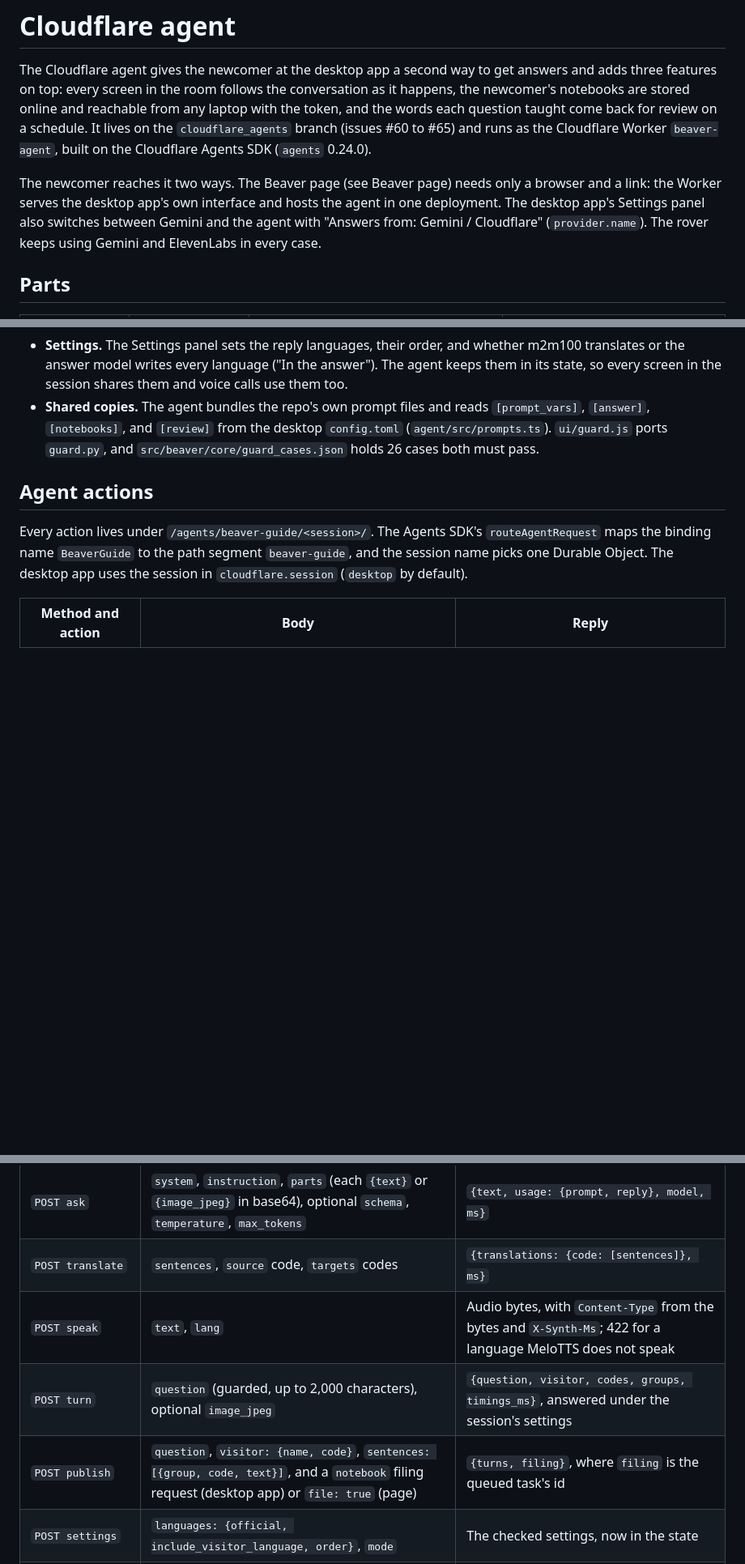
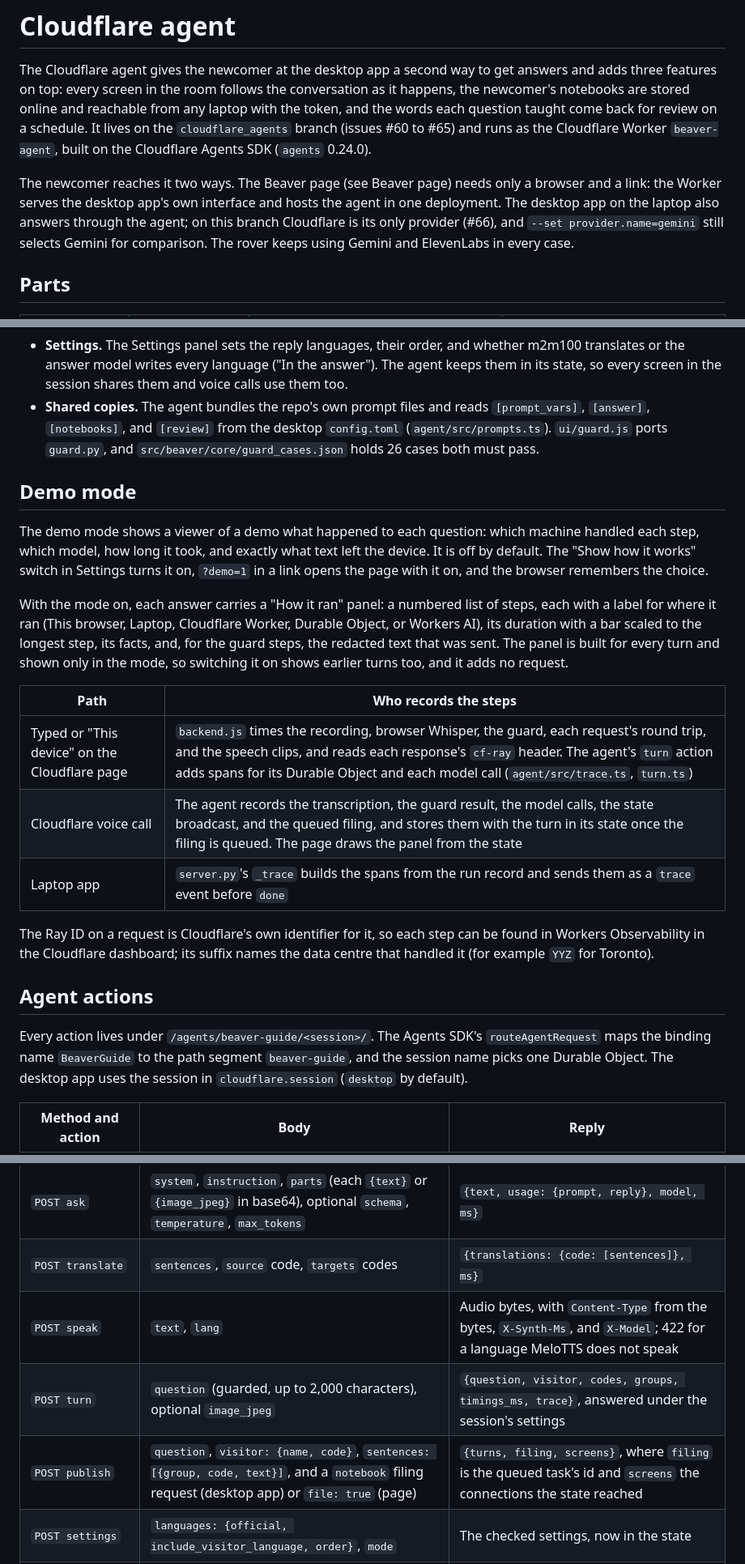
Before and after one commit to reversely/beaver, a Markdown page: docs/cloudflare-agent.md, 3 parts joined by grey strips. Shown at 81% size. Drawn GitHub-style; blank space fills up the shorter version.

Commit message:
docs: describe the demo mode and the laptop's Cloudflare-only provider
refs #67

```diff
--- a/docs/cloudflare-agent.md
+++ b/docs/cloudflare-agent.md
@@ -8,9 +8,9 @@ each question taught come back for review on a schedule. It lives on the `cloudf
 Agents SDK (`agents` 0.24.0).
 
 The newcomer reaches it two ways. The Beaver page (see Beaver page) needs only a browser and a
-link: the Worker serves the desktop app's own interface and hosts the agent in one deployment. The desktop app's Settings
-panel also switches between Gemini and the agent with "Answers from: Gemini / Cloudflare"
-(`provider.name`). The rover keeps using Gemini and ElevenLabs in every case.
+link: the Worker serves the desktop app's own interface and hosts the agent in one deployment. The desktop app on the laptop
+also answers through the agent; on this branch Cloudflare is its only provider (#66), and
+`--set provider.name=gemini` still selects Gemini for comparison. The rover keeps using Gemini and ElevenLabs in every case.
 
 ## Parts
 
@@ -132,6 +132,29 @@ whole app, with no laptop server and no install.
   `[answer]`, `[notebooks]`, and `[review]` from the desktop `config.toml` (`agent/src/prompts.ts`).
   `ui/guard.js` ports `guard.py`, and `src/beaver/core/guard_cases.json` holds 26 cases both must pass.
 
+## Demo mode
+
+The demo mode shows a viewer of a demo what happened to each question: which machine handled
+each step, which model, how long it took, and exactly what text left the device. It is off by
+default. The "Show how it works" switch in Settings turns it on, `?demo=1` in a link opens the page
+with it on, and the browser remembers the choice.
+
+With the mode on, each answer carries a "How it ran" panel: a numbered list of steps, each with a
+label for where it ran (This browser, Laptop, Cloudflare Worker, Durable Object, or Workers AI), its
+duration with a bar scaled to the longest step, its facts, and, for the guard steps, the redacted
+text that was sent. The panel is built for every turn and shown only in the mode, so switching it on
+shows earlier turns too, and it adds no request.
+
+| Path | Who records the steps |
+|---|---|
+| Typed or "This device" on the Cloudflare page | `backend.js` times the recording, browser Whisper, the guard, each request's round trip, and the speech clips, and reads each response's `cf-ray` header. The agent's `turn` action adds spans for its Durable Object and each model call (`agent/src/trace.ts`, `turn.ts`) |
+| Cloudflare voice call | The agent records the transcription, the guard result, the model calls, the state broadcast, and the queued filing, and stores them with the turn in its state once the filing is queued. The page draws the panel from the state |
+| Laptop app | `server.py`'s `_trace` builds the spans from the run record and sends them as a `trace` event before `done` |
+
+The Ray ID on a request is Cloudflare's own identifier for it, so each step can be found in
+Workers Observability in the Cloudflare dashboard; its suffix names the data centre that handled it
+(for example `YYZ` for Toronto).
+
 ## Agent actions
 
 Every action lives under `/agents/beaver-guide/<session>/`. The Agents SDK's `routeAgentRequest`
@@ -143,9 +166,9 @@ default).
 |---|---|---|
 | `POST ask` | `system`, `instruction`, `parts` (each `{text}` or `{image_jpeg}` in base64), optional `schema`, `temperature`, `max_tokens` | `{text, usage: {prompt, reply}, model, ms}` |
 | `POST translate` | `sentences`, `source` code, `targets` codes | `{translations: {code: [sentences]}, ms}` |
-| `POST speak` | `text`, `lang` | Audio bytes, with `Content-Type` from the bytes and `X-Synth-Ms`; 422 for a language MeloTTS does not speak |
-| `POST turn` | `question` (guarded, up to 2,000 characters), optional `image_jpeg` | `{question, visitor, codes, groups, timings_ms}`, answered under the session's settings |
-| `POST publish` | `question`, `visitor: {name, code}`, `sentences: [{group, code, text}]`, and a `notebook` filing request (desktop app) or `file: true` (page) | `{turns, filing}`, where `filing` is the queued task's id |
+| `POST speak` | `text`, `lang` | Audio bytes, with `Content-Type` from the bytes, `X-Synth-Ms`, and `X-Model`; 422 for a language MeloTTS does not speak |
+| `POST turn` | `question` (guarded, up to 2,000 characters), optional `image_jpeg` | `{question, visitor, codes, groups, timings_ms, trace}`, answered under the session's settings |
+| `POST publish` | `question`, `visitor: {name, code}`, `sentences: [{group, code, text}]`, and a `notebook` filing request (desktop app) or `file: true` (page) | `{turns, filing, screens}`, where `filing` is the queued task's id and `screens` the connections the state reached |
 | `POST settings` | `languages: {official, include_visitor_language, order}`, `mode` | The checked settings, now in the state |
 | `GET viewer` | None | `{key}`, the session's viewer key, for the page's watch-only link |
 | `GET notebooks` | None | The session's notebook summaries, in the shape `/api/notebooks` returned before |
```
